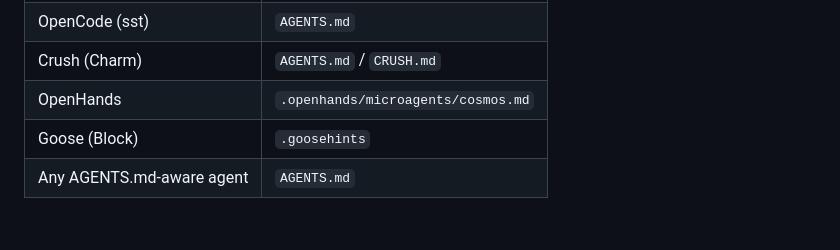
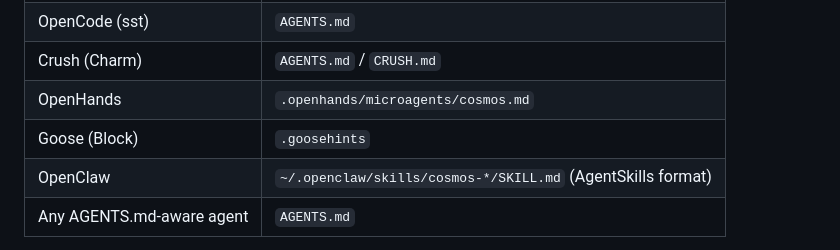
Before and after one commit to hyuniiiv/cosmos-vibe, a Markdown page: README.md, the part around the change. Drawn GitHub-style; blank space fills up the shorter version.

```diff
--- a/README.md
+++ b/README.md
@@ -135,6 +135,7 @@ QuantumAgent's core is platform-neutral markdown. The same workflows run in **an
 | Crush (Charm) | `AGENTS.md` / `CRUSH.md` |
 | OpenHands | `.openhands/microagents/cosmos.md` |
 | Goose (Block) | `.goosehints` |
+| OpenClaw | `~/.openclaw/skills/cosmos-*/SKILL.md` (AgentSkills format) |
 | Any AGENTS.md-aware agent | `AGENTS.md` |
 
 The same `.quantum/` memory works across agents — spawn in Cursor, observe in Claude Code, crystallize in Aider. See **[INTEGRATIONS.md](INTEGRATIONS.md)** for per-platform setup and the universal **[`bundle/cosmos-instructions.md`](bundle/cosmos-instructions.md)** drop-in file.
```
Also changed, not shown: CHANGELOG.md (+4 -0 lines), INTEGRATIONS.md (+25 -0 lines).
